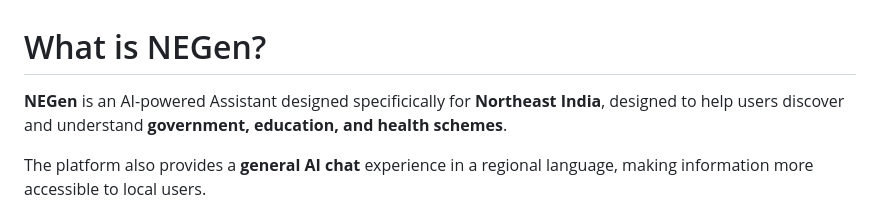
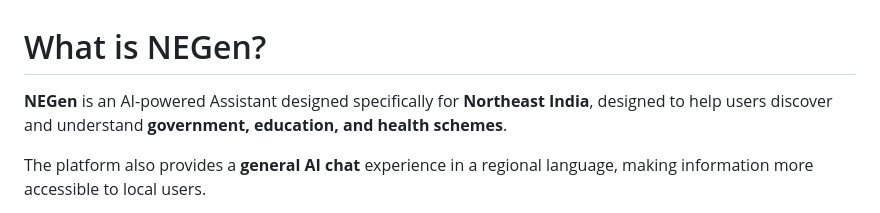
Before and after one commit to WeGaroTech/NeGen, a Markdown page: docs/documentation.md, the part around the change. GitHub-like rendering.

```diff
--- a/docs/documentation.md
+++ b/docs/documentation.md
@@ -1,5 +1,5 @@
 # What is NEGen?
-**NEGen** is an AI-powered Assistant designed specificically for **Northeast India**, designed to help users discover and understand **government, education, and health schemes**.
+**NEGen** is an AI-powered Assistant designed specifically for **Northeast India**, designed to help users discover and understand **government, education, and health schemes**.
 
 The platform also provides a **general AI chat** experience in a regional language, making information more accessible to local users.
 
```
